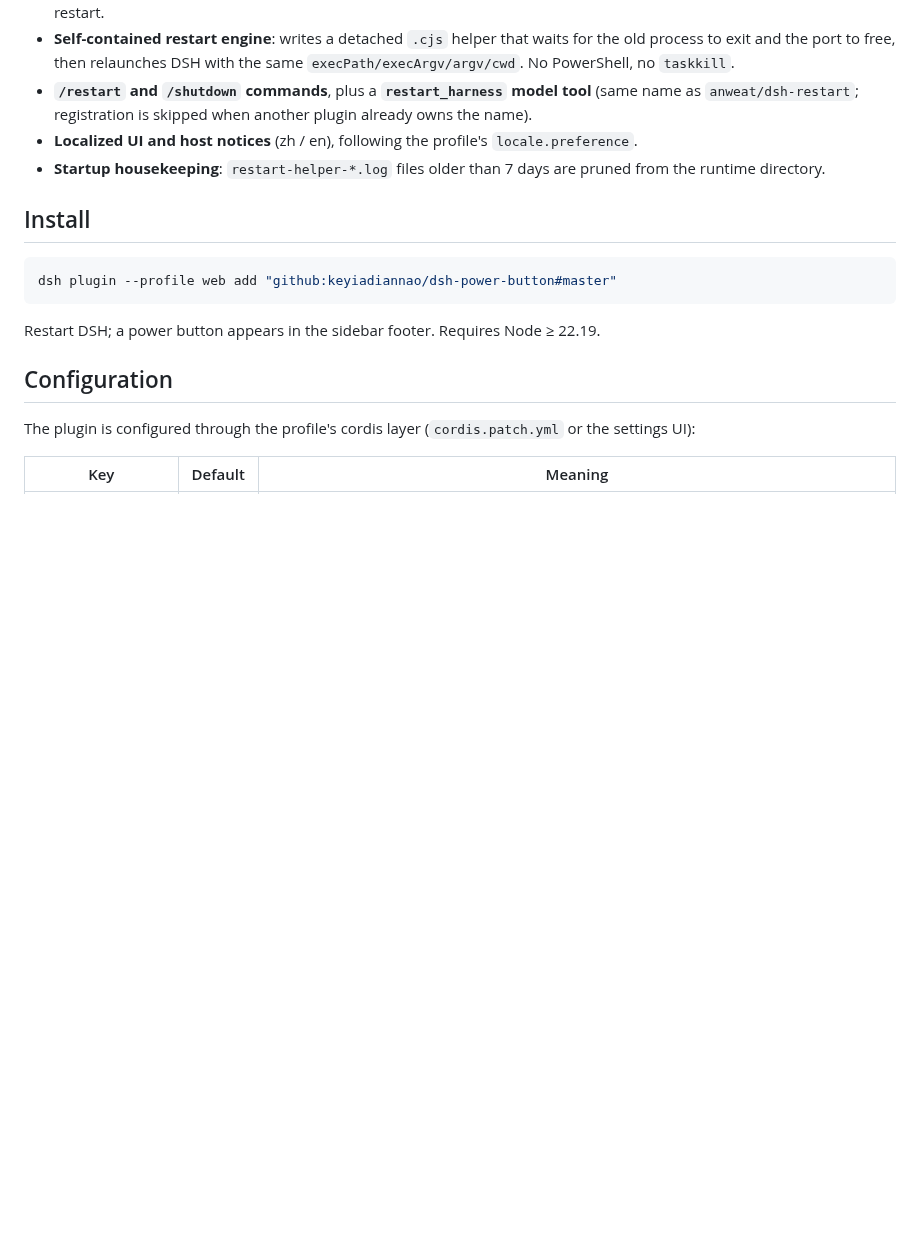
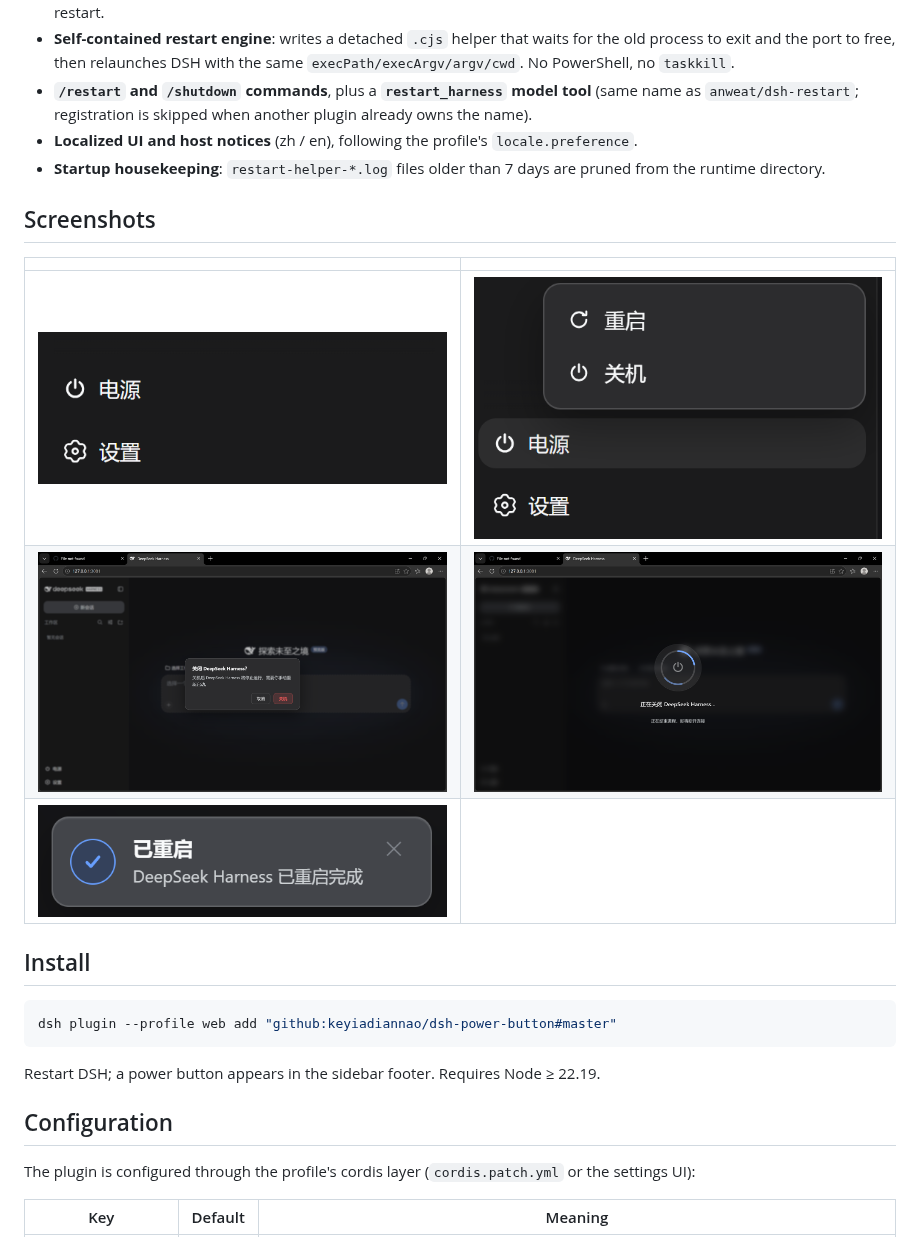
Before and after one commit to keyiadiannao/dsh-power-button, a Markdown page: README.md, the part around the change. Rendered like a GitHub page; blank space fills up the shorter version.

Commit message:
docs: name screenshots by content (power-button/menu, shutdown-confirm/progress, restart-done) and embed them in README.md + README.zh-CN.md

```diff
--- a/README.md
+++ b/README.md
@@ -17,6 +17,14 @@ A self-contained **power & lifecycle controller** for [DeepSeek Harness](https:/
 - **`/restart` and `/shutdown` commands**, plus a **`restart_harness` model tool** (same name as `anweat/dsh-restart`; registration is skipped when another plugin already owns the name).
 - **Localized UI and host notices** (zh / en), following the profile's `locale.preference`.
 - **Startup housekeeping**: `restart-helper-*.log` files older than 7 days are pruned from the runtime directory.
+
+## Screenshots
+
+| | |
+|---|---|
+| ![Power button in the sidebar footer](docs/screenshots/power-button.png) | ![Restart / Shutdown menu](docs/screenshots/power-menu.png) |
+| ![Shutdown confirm dialog](docs/screenshots/shutdown-confirm.png) | ![Shutdown progress overlay](docs/screenshots/shutdown-progress.png) |
+| ![Restart completed toast](docs/screenshots/restart-done.png) | |
 
 ## Install
 
```
Also changed, not shown: README.zh-CN.md (+8 -0 lines), docs/screenshots/power-button.png (renamed from docs/screenshots/screenshot-1.png), docs/screenshots/power-menu.png (renamed from docs/screenshots/screenshot-2.png), docs/screenshots/restart-done.png (renamed from docs/screenshots/screenshot-5.png), docs/screenshots/shutdown-confirm.png (renamed from docs/screenshots/screenshot-3.png), docs/screenshots/shutdown-progress.png (renamed from docs/screenshots/screenshot-4.png).
